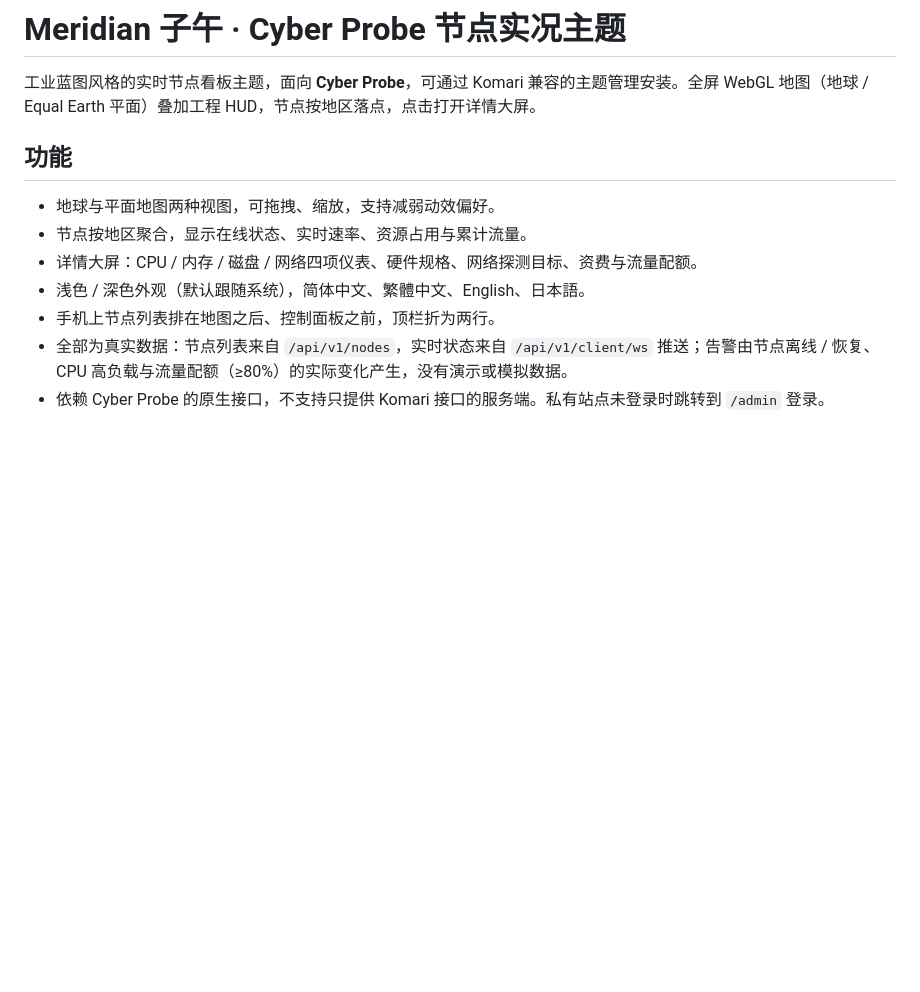
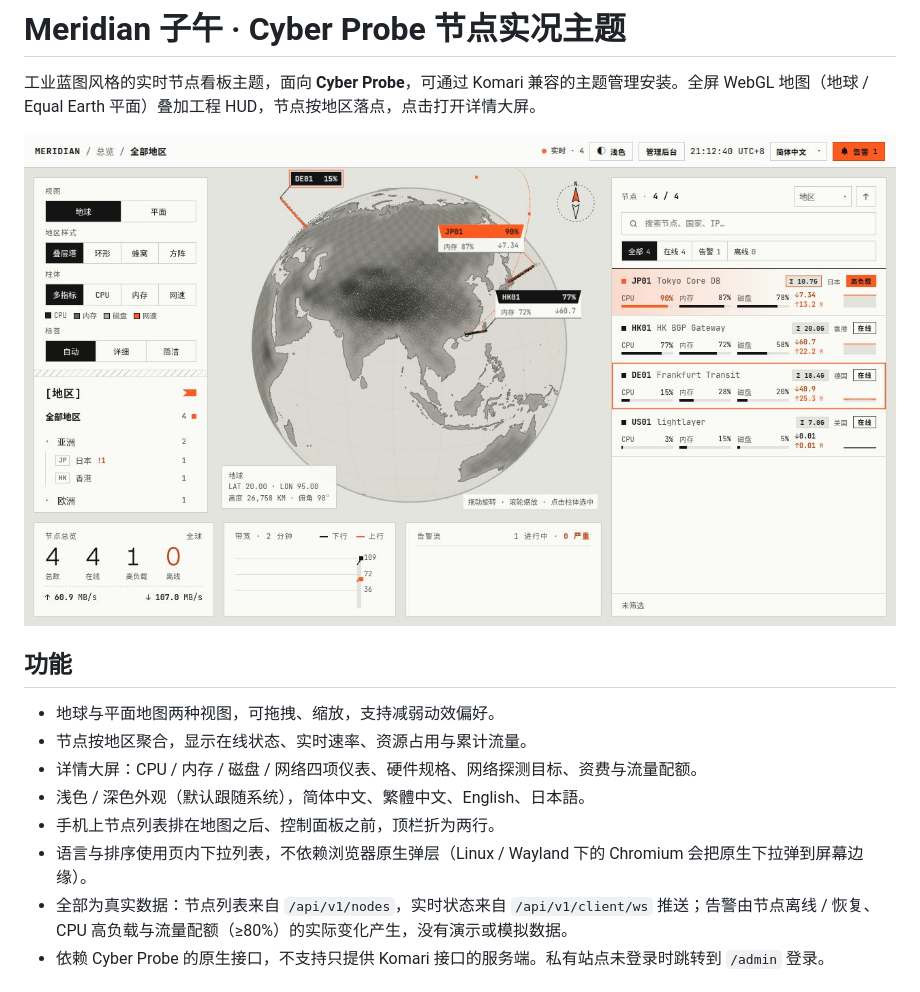
Before and after one commit to wildalley/komari-theme-meridian, a Markdown page: README.md, the part around the change. GitHub-like rendering; pictures changed too: preview.jpg (added); blank space fills up the shorter version.

```diff
--- a/README.md
+++ b/README.md
@@ -1,6 +1,8 @@
 # Meridian 子午 · Cyber Probe 节点实况主题
 
 工业蓝图风格的实时节点看板主题，面向 **Cyber Probe**，可通过 Komari 兼容的主题管理安装。全屏 WebGL 地图（地球 / Equal Earth 平面）叠加工程 HUD，节点按地区落点，点击打开详情大屏。
+
+![Meridian 子午预览](preview.jpg)
 
 ## 功能
 
@@ -9,6 +11,7 @@
 - 详情大屏：CPU / 内存 / 磁盘 / 网络四项仪表、硬件规格、网络探测目标、资费与流量配额。
 - 浅色 / 深色外观（默认跟随系统），简体中文、繁體中文、English、日本語。
 - 手机上节点列表排在地图之后、控制面板之前，顶栏折为两行。
+- 语言与排序使用页内下拉列表，不依赖浏览器原生弹层（Linux / Wayland 下的 Chromium 会把原生下拉弹到屏幕边缘）。
 - 全部为真实数据：节点列表来自 `/api/v1/nodes`，实时状态来自 `/api/v1/client/ws` 推送；告警由节点离线 / 恢复、CPU 高负载与流量配额（≥80%）的实际变化产生，没有演示或模拟数据。
 - 依赖 Cyber Probe 的原生接口，不支持只提供 Komari 接口的服务端。私有站点未登录时跳转到 `/admin` 登录。
 
```
Also changed, not shown: 8 other files.
